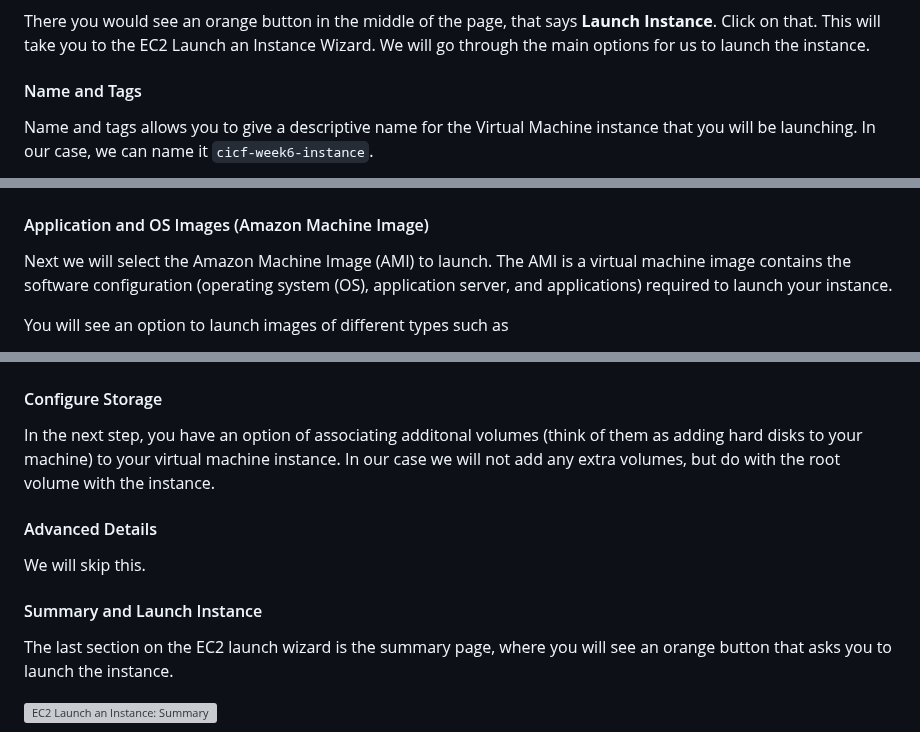
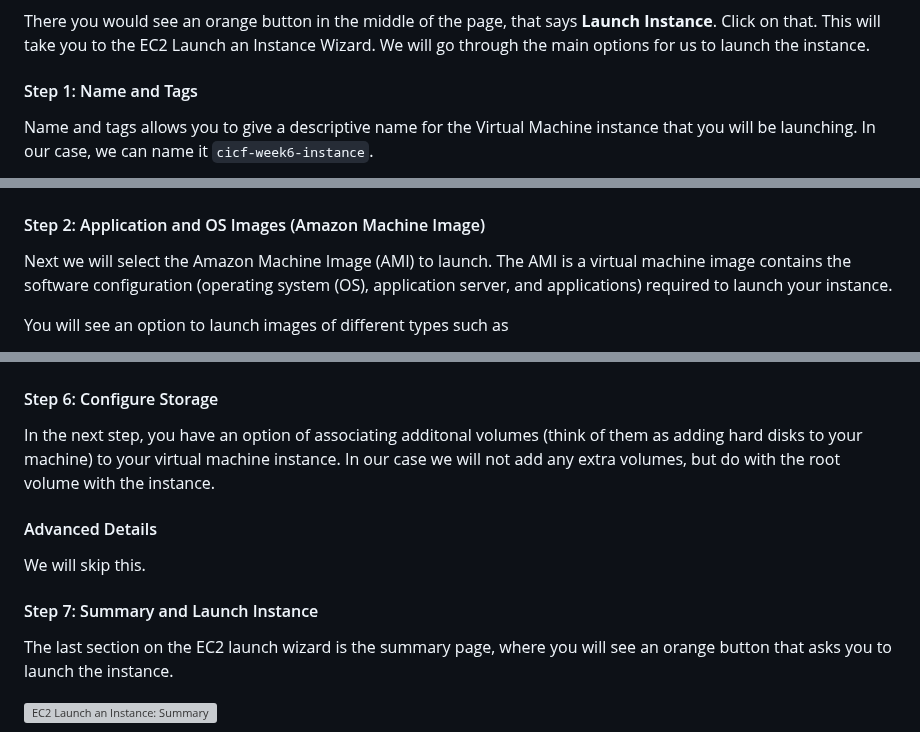
Before and after one commit to ci-compass/cicf, a Markdown page: week6/README.md, 3 parts joined by grey strips. GitHub-like rendering; grey boxes are pictures that could not be loaded.

Commit message:
Update README.md
added step numbers for launching the virtual machine

```diff
--- a/week6/README.md
+++ b/week6/README.md
@@ -91,7 +91,7 @@ There you would see an orange button in the middle of the page, that says
 Launch an Instance Wizard. We will go through the main options for
 us to launch the instance.
 
-#### Name and Tags
+#### Step 1: Name and Tags
 
 Name and tags allows you to give a descriptive name for the Virtual Machine
 instance that you will be launching. In our case, we can name it
@@ -99,7 +99,7 @@ instance that you will be launching. In our case, we can name it
 
 ![EC2 Launch an Instance: Name and tags](./images/aws-ec2-name-tag.png)
 
-#### Application and OS Images (Amazon Machine Image)
+#### Step 2: Application and OS Images (Amazon Machine Image)
 
 Next we will select the Amazon Machine Image (AMI) to launch. The AMI
 is a virtual machine image contains the software configuration (operating system
@@ -182,7 +182,7 @@ is more locked down (i.e. restricted to a range of IPs)
 
 ![EC2 Launch an Instance: Network Settings](./images/aws-ec2-network.png)
 
-#### Configure Storage
+#### Step 6: Configure Storage
 
 In the next step, you have an option of associating additonal volumes
 (think of them as adding hard disks to your machine) to your virtual
@@ -193,7 +193,7 @@ do with the root volume with the instance.
 
 We will skip this.
 
-#### Summary and Launch Instance
+#### Step 7: Summary and Launch Instance
 
 The last section on the EC2 launch wizard is the summary page, where
 you will see an orange button that asks you to launch the instance.
```
Also changed, not shown: other parts of week6/README.md (+3 -3 lines).
